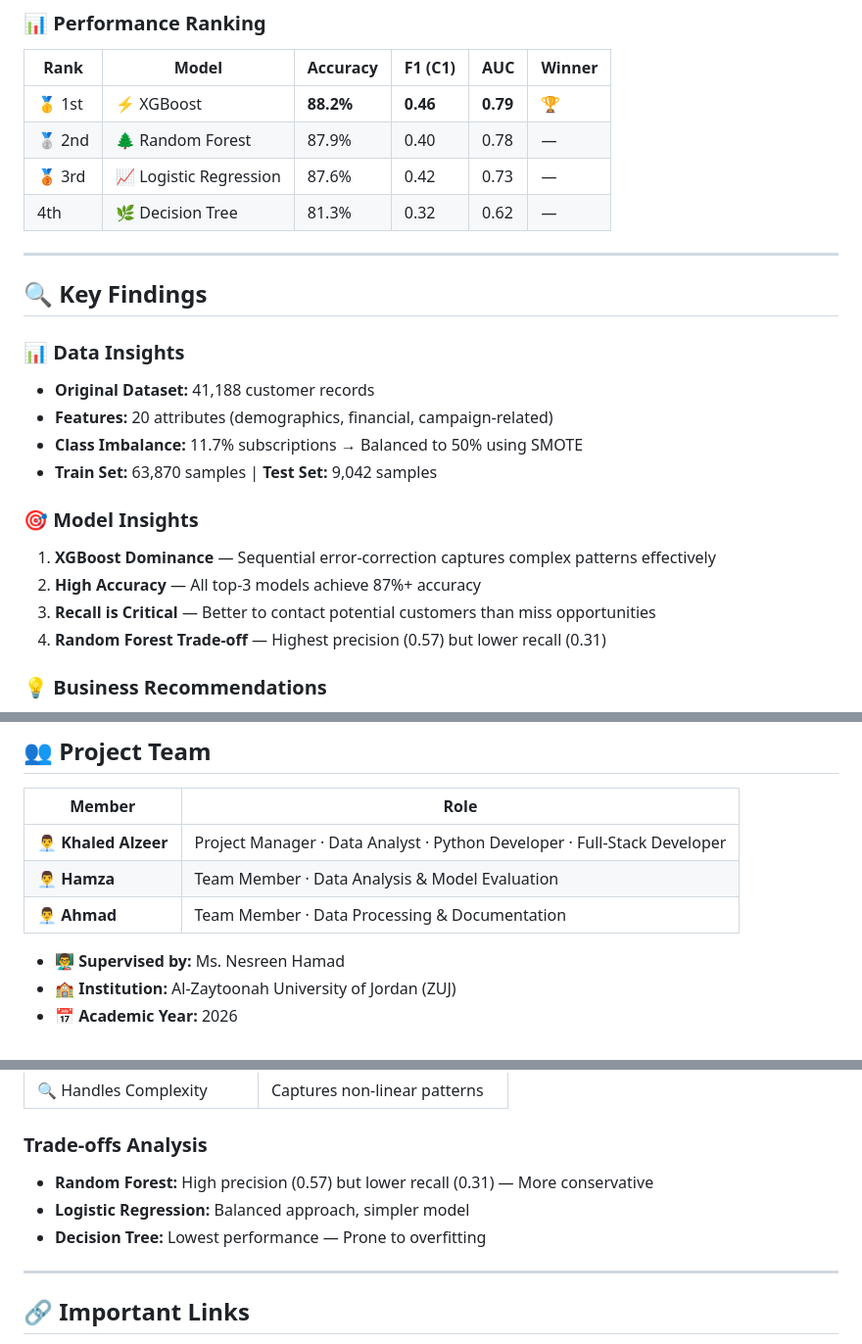
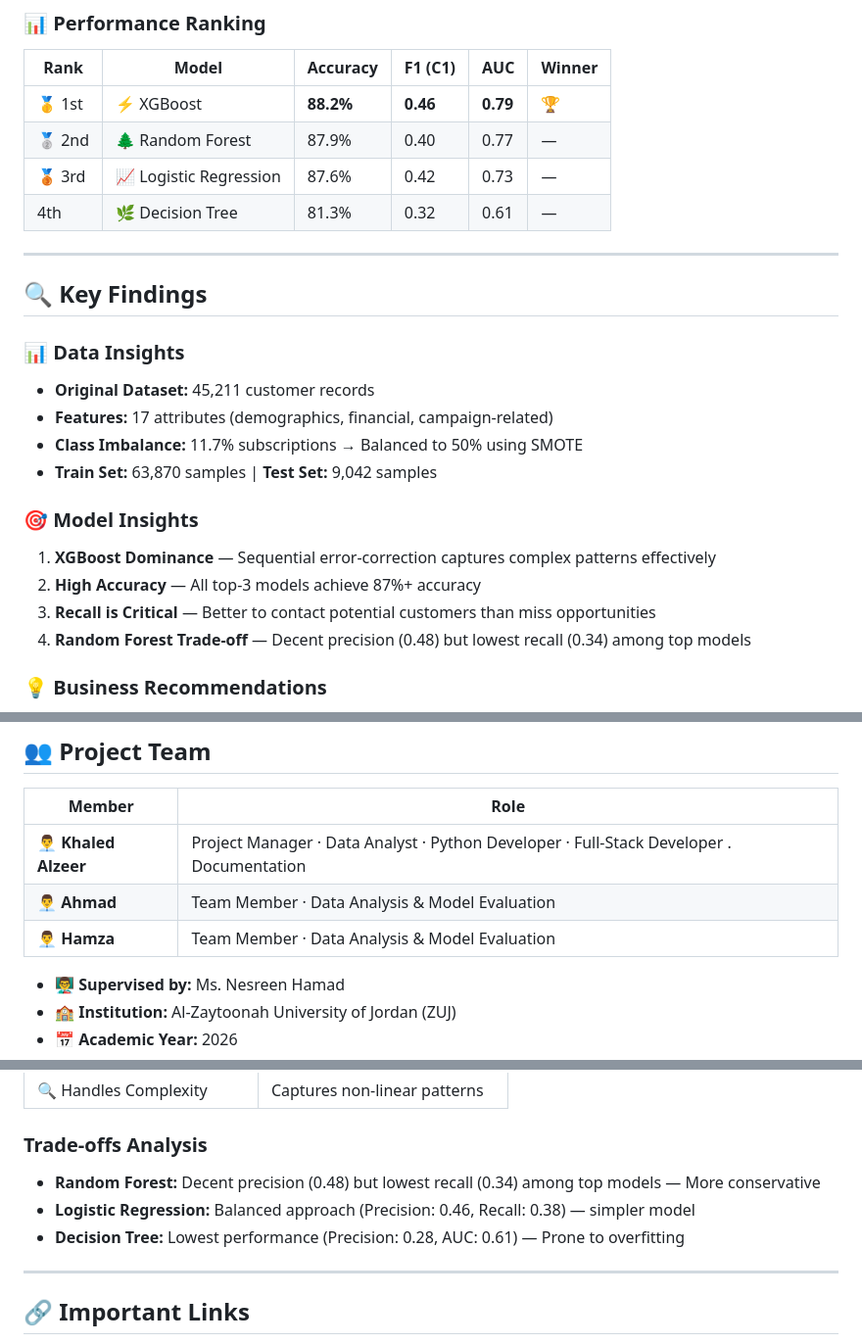
Before and after one commit to khaledAlzeer/bank-marketing-ml-project, a Markdown page: README.md, 3 parts joined by grey strips. Shown at 98% size. Drawn GitHub-style.

```diff
--- a/README.md
+++ b/README.md
@@ -144,9 +144,9 @@ bank-marketing-project/
 | Rank | Model | Accuracy | F1 (C1) | AUC | Winner |
 |------|-------|----------|---------|-----|--------|
 | 🥇 1st | ⚡ XGBoost | **88.2%** | **0.46** | **0.79** | 🏆 |
-| 🥈 2nd | 🌲 Random Forest | 87.9% | 0.40 | 0.78 | — |
+| 🥈 2nd | 🌲 Random Forest | 87.9% | 0.40 | 0.77 | — |
 | 🥉 3rd | 📈 Logistic Regression | 87.6% | 0.42 | 0.73 | — |
-| 4th | 🌿 Decision Tree | 81.3% | 0.32 | 0.62 | — |
+| 4th | 🌿 Decision Tree | 81.3% | 0.32 | 0.61 | — |
 
 ---
 
@@ -154,8 +154,8 @@ bank-marketing-project/
 
 ### 📊 Data Insights
 
-- **Original Dataset:** 41,188 customer records
-- **Features:** 20 attributes (demographics, financial, campaign-related)
+- **Original Dataset:** 45,211 customer records
+- **Features:** 17 attributes (demographics, financial, campaign-related)
 - **Class Imbalance:** 11.7% subscriptions → Balanced to 50% using SMOTE
 - **Train Set:** 63,870 samples | **Test Set:** 9,042 samples
 
@@ -164,7 +164,7 @@ bank-marketing-project/
 1. **XGBoost Dominance** — Sequential error-correction captures complex patterns effectively
 2. **High Accuracy** — All top-3 models achieve 87%+ accuracy
 3. **Recall is Critical** — Better to contact potential customers than miss opportunities
-4. **Random Forest Trade-off** — Highest precision (0.57) but lower recall (0.31)
+4. **Random Forest Trade-off** — Decent precision (0.48) but lowest recall (0.34) among top models
 
 ### 💡 Business Recommendations
 
@@ -283,9 +283,10 @@ python -m http.server 8000
 
 | Member | Role |
 |--------|------|
-| 👨‍💼 **Khaled Alzeer** | Project Manager · Data Analyst · Python Developer · Full-Stack Developer |
+| 👨‍💼 **Khaled Alzeer** | Project Manager · Data Analyst · Python Developer · Full-Stack Developer . Documentation|
+| 👨‍💼 **Ahmad** | Team Member · Data Analysis & Model Evaluation |
 | 👨‍💼 **Hamza** | Team Member · Data Analysis & Model Evaluation |
-| 👨‍💼 **Ahmad** | Team Member · Data Processing & Documentation |
+
 
 - 👨‍🏫 **Supervised by:** Ms. Nesreen Hamad
 - 🏫 **Institution:** Al-Zaytoonah University of Jordan (ZUJ)
@@ -385,9 +386,9 @@ Decision Support Systems, 62, 22-31.
 
 ### Trade-offs Analysis
 
-- **Random Forest:** High precision (0.57) but lower recall (0.31) — More conservative
-- **Logistic Regression:** Balanced approach, simpler model
-- **Decision Tree:** Lowest performance — Prone to overfitting
+- **Random Forest:** Decent precision (0.48) but lowest recall (0.34) among top models — More conservative
+- **Logistic Regression:** Balanced approach (Precision: 0.46, Recall: 0.38) — simpler model
+- **Decision Tree:** Lowest performance (Precision: 0.28, AUC: 0.61) — Prone to overfitting
 
 ---
 
```
Also changed, not shown: other parts of README.md (+1 -1 lines).
